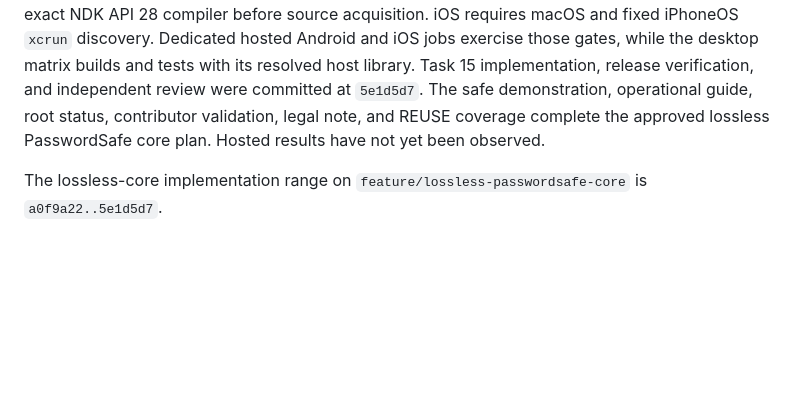
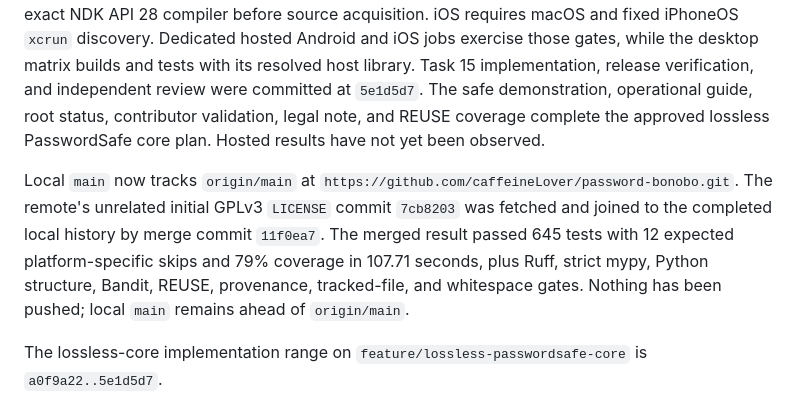
Before and after one commit to caffeineLover/password-bonobo, a Markdown page: docs/PROJECT_MEMORY.md, the part around the change. Rendered like a GitHub page; blank space fills up the shorter version.

Commit message:
docs: record remote history reconciliation

```diff
--- a/docs/PROJECT_MEMORY.md
+++ b/docs/PROJECT_MEMORY.md
@@ -22,6 +22,12 @@ discovery. Dedicated hosted Android and iOS jobs exercise those gates, while the
 its resolved host library. Task 15 implementation, release verification, and independent review were committed at
 `5e1d5d7`. The safe demonstration, operational guide, root status, contributor validation, legal note, and REUSE
 coverage complete the approved lossless PasswordSafe core plan. Hosted results have not yet been observed.
+
+Local `main` now tracks `origin/main` at `https://github.com/caffeineLover/password-bonobo.git`. The remote's unrelated
+initial GPLv3 `LICENSE` commit `7cb8203` was fetched and joined to the completed local history by merge commit `11f0ea7`.
+The merged result passed 645 tests with 12 expected platform-specific skips and 79% coverage in 107.71 seconds, plus
+Ruff, strict mypy, Python structure, Bandit, REUSE, provenance, tracked-file, and whitespace gates. Nothing has been
+pushed; local `main` remains ahead of `origin/main`.
 
 The lossless-core implementation range on `feature/lossless-passwordsafe-core` is `a0f9a22..5e1d5d7`.
 
```
